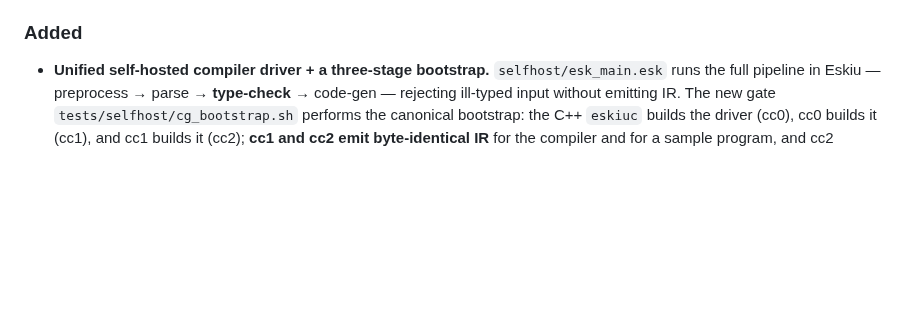
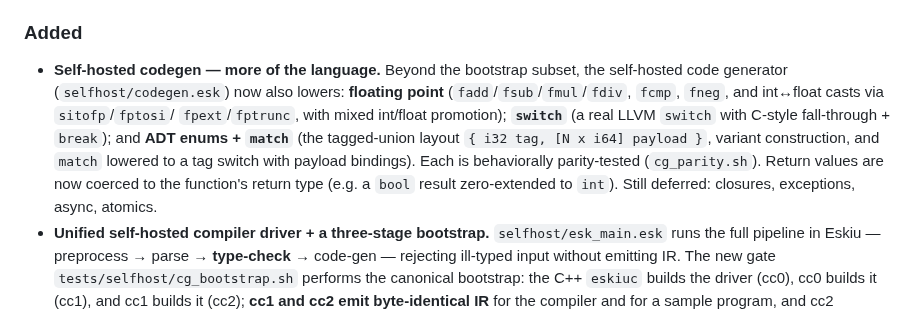
Before and after one commit to doranteseduardo/eskiu, a Markdown page: CHANGELOG.md, the part around the change. Rendered like a GitHub page; blank space fills up the shorter version.

Commit message:
docs: floats + switch + ADT/match feature coverage

```diff
--- a/CHANGELOG.md
+++ b/CHANGELOG.md
@@ -22,6 +22,15 @@ Versions follow `MAJOR.MINOR.PATCH-stage` (e.g. `0.0.9-alpha`).
   dogfooding the self-hosted parser. Affected only the debug printer, not codegen.
 
 ### Added
+- **Self-hosted codegen — more of the language.** Beyond the bootstrap subset, the
+  self-hosted code generator (`selfhost/codegen.esk`) now also lowers: **floating point**
+  (`fadd`/`fsub`/`fmul`/`fdiv`, `fcmp`, `fneg`, and int↔float casts via `sitofp`/`fptosi`/
+  `fpext`/`fptrunc`, with mixed int/float promotion); **`switch`** (a real LLVM `switch`
+  with C-style fall-through + `break`); and **ADT enums + `match`** (the tagged-union
+  layout `{ i32 tag, [N x i64] payload }`, variant construction, and `match` lowered to a
+  tag switch with payload bindings). Each is behaviorally parity-tested (`cg_parity.sh`).
+  Return values are now coerced to the function's return type (e.g. a `bool` result
+  zero-extended to `int`). Still deferred: closures, exceptions, async, atomics.
 - **Unified self-hosted compiler driver + a three-stage bootstrap.** `selfhost/esk_main.esk`
   runs the full pipeline in Eskiu — preprocess → parse → **type-check** → code-gen —
   rejecting ill-typed input without emitting IR. The new gate `tests/selfhost/cg_bootstrap.sh`
```
Also changed, not shown: selfhost/BACKEND_PLAN.md (+18 -9 lines).
